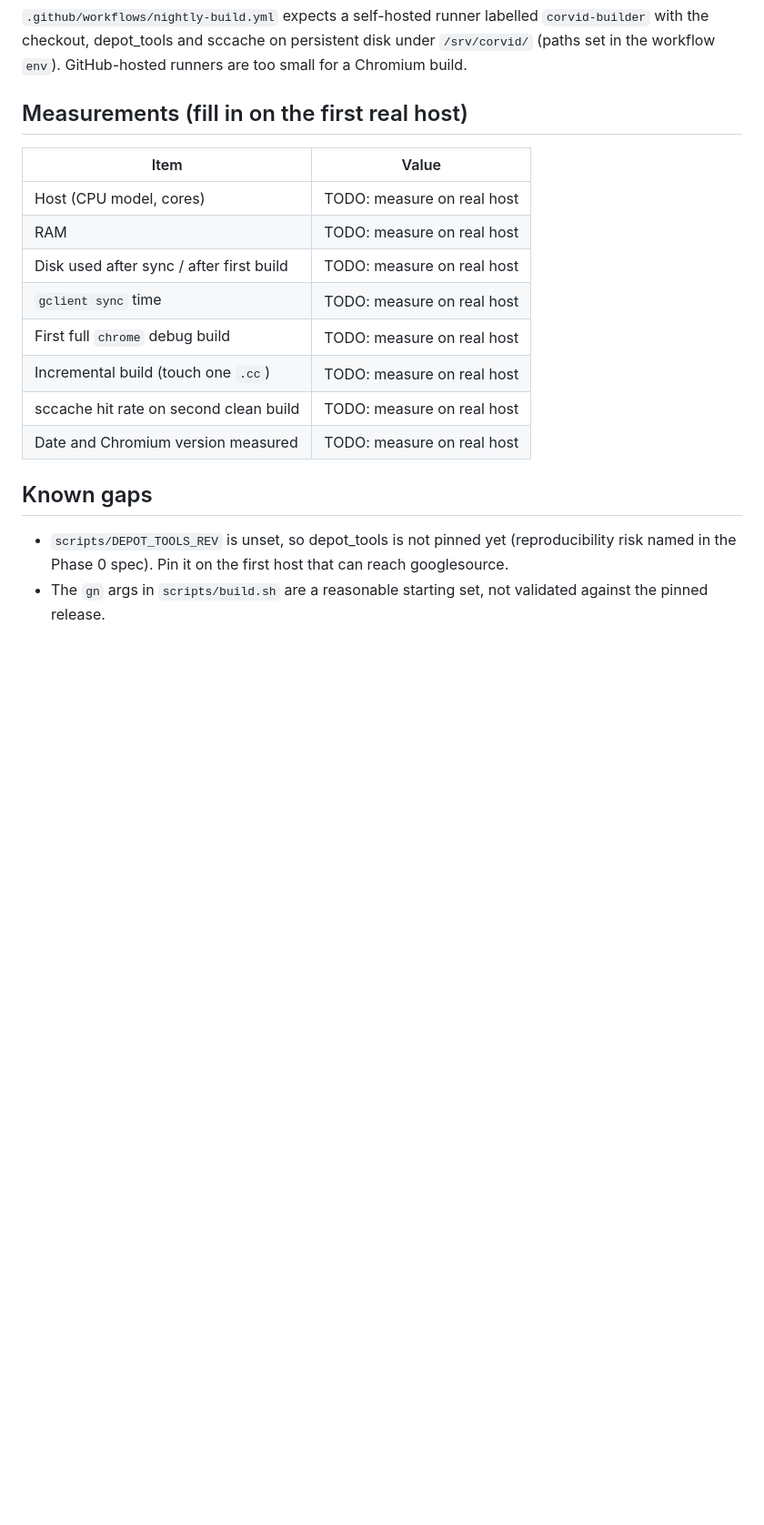
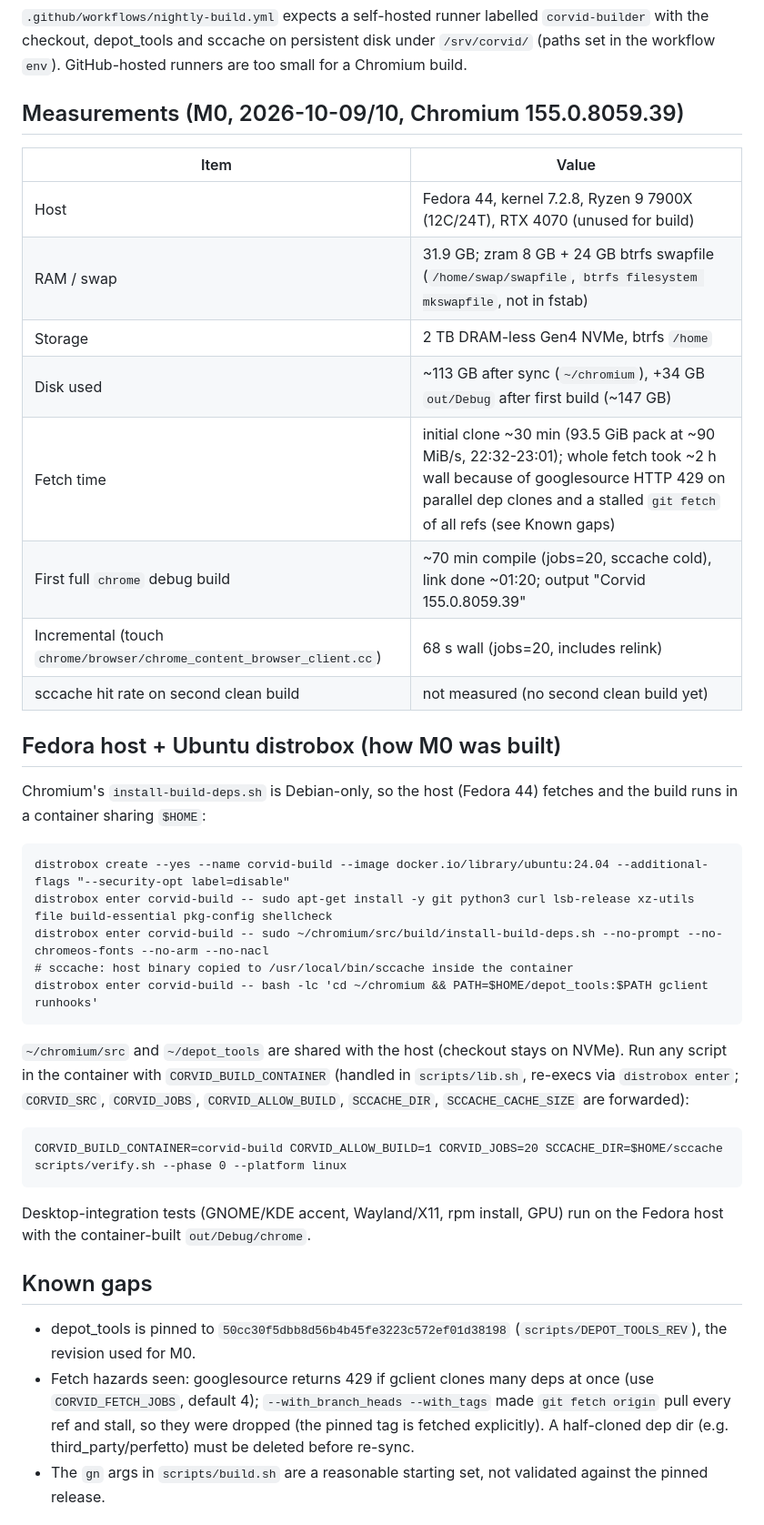
Before and after one commit to LucaCraft89/corvid, a Markdown page: docs/build-host.md, the part around the change. Shown at 91% size. Drawn GitHub-style; blank space fills up the shorter version.

Commit message:
M0: measurements, container docs, report
Co-Authored-By: Claude Sonnet 5.5 <noreply@anthropic.com>

````diff
--- a/docs/build-host.md
+++ b/docs/build-host.md
@@ -28,22 +28,43 @@ Windows and Android hosts are out of scope for Phase 0 (see `build-windows`, `bu
 
 `.github/workflows/nightly-build.yml` expects a self-hosted runner labelled `corvid-builder` with the checkout, depot_tools and sccache on persistent disk under `/srv/corvid/` (paths set in the workflow `env`). GitHub-hosted runners are too small for a Chromium build.
 
-## Measurements (fill in on the first real host)
+## Measurements (M0, 2026-10-09/10, Chromium 155.0.8059.39)
 
 | Item | Value |
 |---|---|
-| Host (CPU model, cores) | TODO: measure on real host |
-| RAM | TODO: measure on real host |
-| Disk used after sync / after first build | TODO: measure on real host |
-| `gclient sync` time | TODO: measure on real host |
-| First full `chrome` debug build | TODO: measure on real host |
-| Incremental build (touch one `.cc`) | TODO: measure on real host |
-| sccache hit rate on second clean build | TODO: measure on real host |
-| Date and Chromium version measured | TODO: measure on real host |
+| Host | Fedora 44, kernel 7.2.8, Ryzen 9 7900X (12C/24T), RTX 4070 (unused for build) |
+| RAM / swap | 31.9 GB; zram 8 GB + 24 GB btrfs swapfile (`/home/swap/swapfile`, `btrfs filesystem mkswapfile`, not in fstab) |
+| Storage | 2 TB DRAM-less Gen4 NVMe, btrfs `/home` |
+| Disk used | ~113 GB after sync (`~/chromium`), +34 GB `out/Debug` after first build (~147 GB) |
+| Fetch time | initial clone ~30 min (93.5 GiB pack at ~90 MiB/s, 22:32-23:01); whole fetch took ~2 h wall because of googlesource HTTP 429 on parallel dep clones and a stalled `git fetch` of all refs (see Known gaps) |
+| First full `chrome` debug build | ~70 min compile (jobs=20, sccache cold), link done ~01:20; output "Corvid 155.0.8059.39" |
+| Incremental (touch `chrome/browser/chrome_content_browser_client.cc`) | 68 s wall (jobs=20, includes relink) |
+| sccache hit rate on second clean build | not measured (no second clean build yet) |
+
+## Fedora host + Ubuntu distrobox (how M0 was built)
+
+Chromium's `install-build-deps.sh` is Debian-only, so the host (Fedora 44) fetches and the build runs in a container sharing `$HOME`:
+
+```
+distrobox create --yes --name corvid-build --image docker.io/library/ubuntu:24.04 --additional-flags "--security-opt label=disable"
+distrobox enter corvid-build -- sudo apt-get install -y git python3 curl lsb-release xz-utils file build-essential pkg-config shellcheck
+distrobox enter corvid-build -- sudo ~/chromium/src/build/install-build-deps.sh --no-prompt --no-chromeos-fonts --no-arm --no-nacl
+# sccache: host binary copied to /usr/local/bin/sccache inside the container
+distrobox enter corvid-build -- bash -lc 'cd ~/chromium && PATH=$HOME/depot_tools:$PATH gclient runhooks'
+```
+
+`~/chromium/src` and `~/depot_tools` are shared with the host (checkout stays on NVMe). Run any script in the container with `CORVID_BUILD_CONTAINER` (handled in `scripts/lib.sh`, re-execs via `distrobox enter`; `CORVID_SRC`, `CORVID_JOBS`, `CORVID_ALLOW_BUILD`, `SCCACHE_DIR`, `SCCACHE_CACHE_SIZE` are forwarded):
+
+```
+CORVID_BUILD_CONTAINER=corvid-build CORVID_ALLOW_BUILD=1 CORVID_JOBS=20 SCCACHE_DIR=$HOME/sccache scripts/verify.sh --phase 0 --platform linux
+```
+
+Desktop-integration tests (GNOME/KDE accent, Wayland/X11, rpm install, GPU) run on the Fedora host with the container-built `out/Debug/chrome`.
 
 ## Known gaps
 
-- `scripts/DEPOT_TOOLS_REV` is unset, so depot_tools is not pinned yet (reproducibility risk named in the Phase 0 spec). Pin it on the first host that can reach googlesource.
+- depot_tools is pinned to `50cc30f5dbb8d56b4b45fe3223c572ef01d38198` (`scripts/DEPOT_TOOLS_REV`), the revision used for M0.
+- Fetch hazards seen: googlesource returns 429 if gclient clones many deps at once (use `CORVID_FETCH_JOBS`, default 4); `--with_branch_heads --with_tags` made `git fetch origin` pull every ref and stall, so they were dropped (the pinned tag is fetched explicitly). A half-cloned dep dir (e.g. third_party/perfetto) must be deleted before re-sync.
 - The `gn` args in `scripts/build.sh` are a reasonable starting set, not validated against the pinned release.
 
 ## Runner topology (decided 2026-10-09)
````
Also changed, not shown: docs/reports/M0-2026-10-10.md (added, +41 -0 lines), docs/reports/phase-0-linux-2026-10-09-run.md (added, +106 -0 lines).
